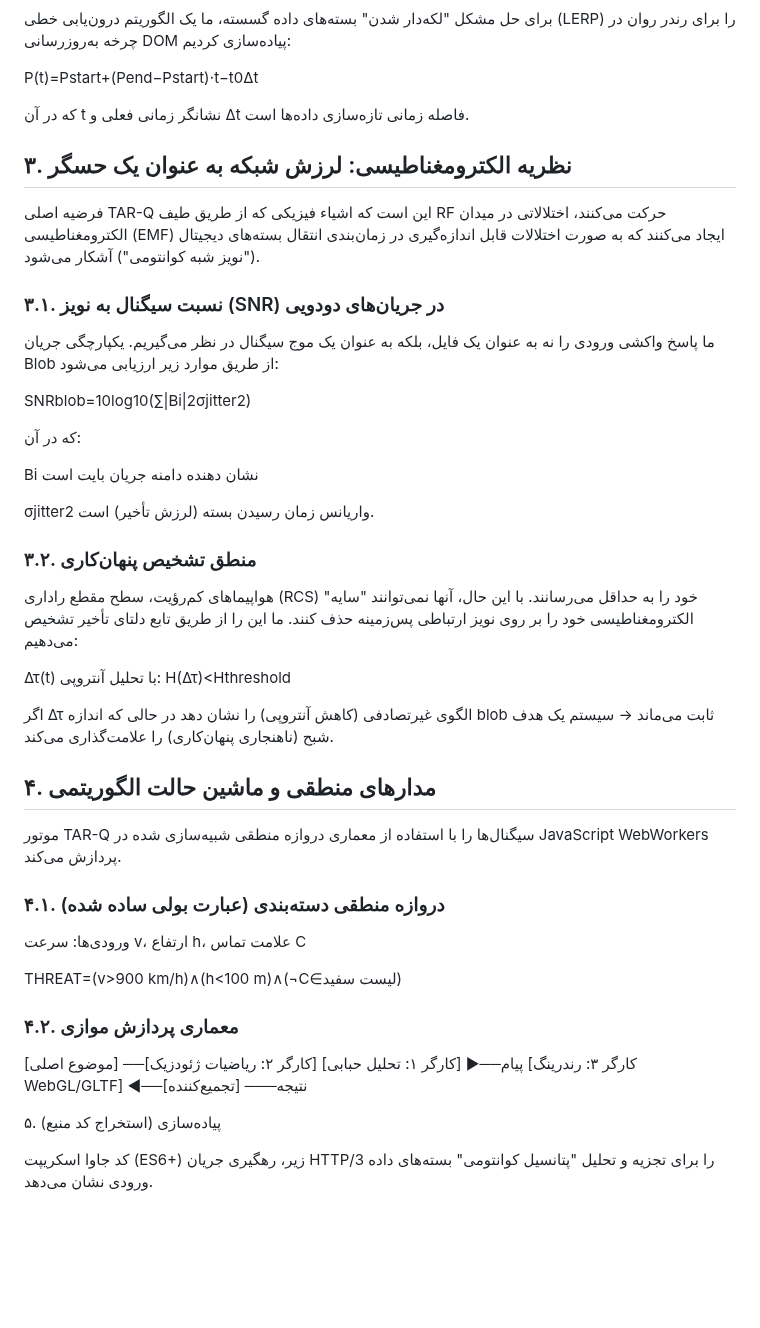
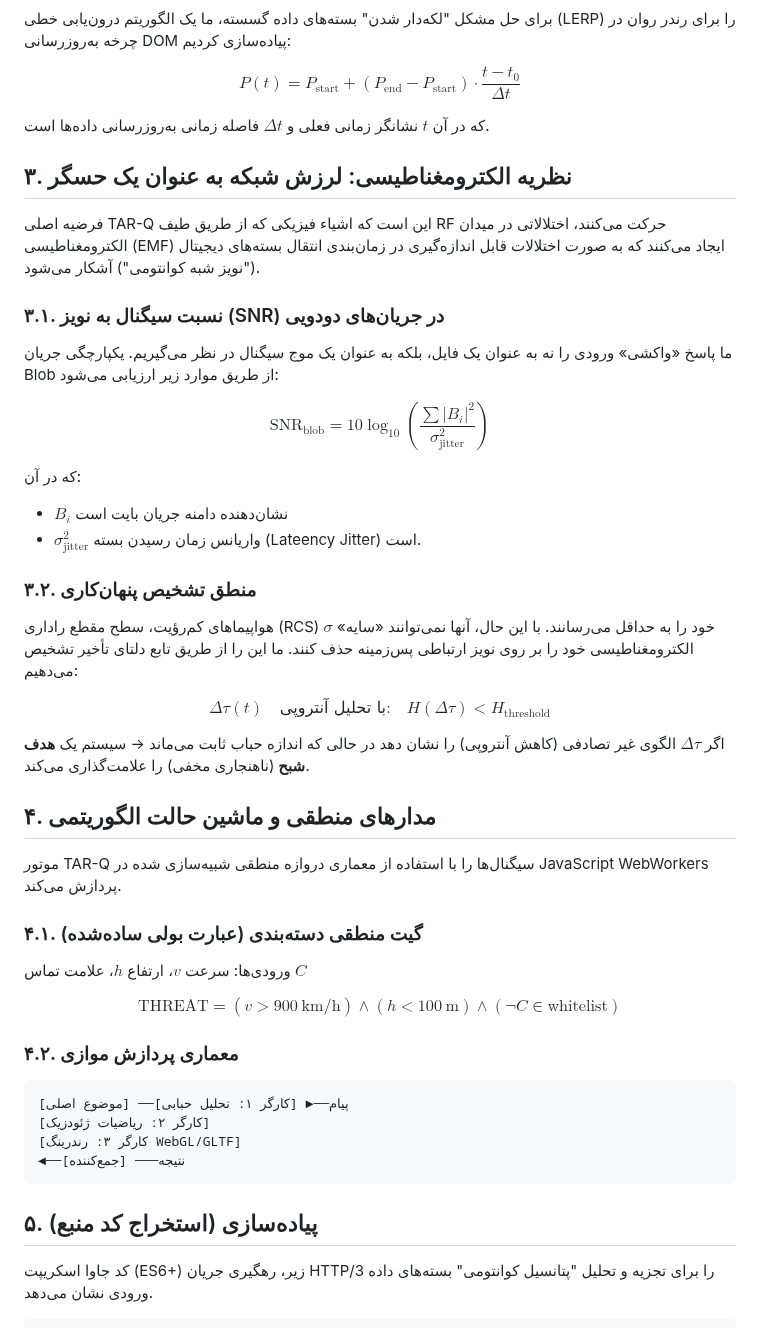
Before and after one commit to cinascorp/TAR-Q, a Markdown page: تارکوانتومی.md, the part around one of its changes. Rendered like a GitHub page; blank space fills up the shorter version.

````diff
--- a/تارکوانتومی.md
+++ b/تارکوانتومی.md
@@ -36,50 +44,58 @@
 
 برای حل مشکل "لکه‌دار شدن" بسته‌های داده گسسته، ما یک الگوریتم درون‌یابی خطی (LERP) را برای رندر روان در چرخه به‌روزرسانی DOM پیاده‌سازی کردیم:
 
-P(t)=Pstart+(Pend−Pstart)⋅t−t0Δt
+$$
+P(t) = P_{\text{start}} + (P_{\text{end}} - P_{\text{start}}) \cdot \frac{t - t_0}{\Delta t}
+$$
 
-که در آن t نشانگر زمانی فعلی و Δt فاصله زمانی تازه‌سازی داده‌ها است.
-
+که در آن $t$ نشانگر زمانی فعلی و $\Delta t$ فاصله زمانی به‌روزرسانی داده‌ها است.
 
 ## ۳. نظریه الکترومغناطیسی: لرزش شبکه به عنوان یک حسگر
 
 فرضیه اصلی TAR-Q این است که اشیاء فیزیکی که از طریق طیف RF حرکت می‌کنند، اختلالاتی در میدان الکترومغناطیسی (EMF) ایجاد می‌کنند که به صورت اختلالات قابل اندازه‌گیری در زمان‌بندی انتقال بسته‌های دیجیتال ("نویز شبه کوانتومی") آشکار می‌شود.
 
+ ### ۳.۱. نسبت سیگنال به نویز (SNR) در جریان‌های دودویی
 
-### ۳.۱. نسبت سیگنال به نویز (SNR) در جریان‌های دودویی
+ما پاسخ «واکشی» ورودی را نه به عنوان یک فایل، بلکه به عنوان یک موج سیگنال در نظر می‌گیریم. یکپارچگی جریان Blob از طریق موارد زیر ارزیابی می‌شود:
 
-ما پاسخ واکشی ورودی را نه به عنوان یک فایل، بلکه به عنوان یک موج سیگنال در نظر می‌گیریم.  یکپارچگی جریان Blob از طریق موارد زیر ارزیابی می‌شود:
-
-SNRblob=10log10⁡(∑|Bi|2σjitter2)
+$$
+\text{SNR}_{\text{blob}} = 10 \log_{10} \left( \frac{\sum |B_i|^2}{\sigma^2_{\text{jitter}}} \right)
+$$
 
 که در آن:
-
-Bi نشان دهنده دامنه جریان بایت است
-
-σjitter2 واریانس زمان رسیدن بسته (لرزش تأخیر) است.
+- $B_i$ نشان‌دهنده دامنه جریان بایت است
+- $\sigma^2_{\text{jitter}}$ واریانس زمان رسیدن بسته (Lateency Jitter) است.
 
 ### ۳.۲. منطق تشخیص پنهان‌کاری
 
-هواپیماهای کم‌رؤیت، سطح مقطع راداری (RCS) خود را به حداقل می‌رسانند. با این حال، آنها نمی‌توانند "سایه" الکترومغناطیسی خود را بر روی نویز ارتباطی پس‌زمینه حذف کنند. ما این را از طریق تابع دلتای تأخیر تشخیص می‌دهیم:
+هواپیماهای کم‌رؤیت، سطح مقطع راداری (RCS) $\sigma$ خود را به حداقل می‌رسانند. با این حال، آنها نمی‌توانند «سایه» الکترومغناطیسی خود را بر روی نویز ارتباطی پس‌زمینه حذف کنند.  ما این را از طریق تابع دلتای تأخیر تشخیص می‌دهیم:
 
-Δτ(t) با تحلیل آنتروپی: H(Δτ)<Hthreshold
+$$
+\Delta\tau(t) \quad \text{با تحلیل آنتروپی:} \quad H(\Delta\tau) < H_{\text{threshold}}
+$$
 
-اگر Δτ الگوی غیرتصادفی (کاهش آنتروپی) را نشان دهد در حالی که اندازه blob ثابت می‌ماند → سیستم یک هدف شبح (ناهنجاری پنهان‌کاری) را علامت‌گذاری می‌کند.
+اگر $\Delta\tau$ الگوی غیر تصادفی (کاهش آنتروپی) را نشان دهد در حالی که اندازه حباب ثابت می‌ماند → سیستم یک **هدف شبح** (ناهنجاری مخفی) را علامت‌گذاری می‌کند.
 
 ## ۴. مدارهای منطقی و ماشین حالت الگوریتمی
 
 موتور TAR-Q سیگنال‌ها را با استفاده از معماری دروازه منطقی شبیه‌سازی شده در JavaScript WebWorkers پردازش می‌کند.
 
-### ۴.۱. دروازه منطقی دسته‌بندی (عبارت بولی ساده شده)
+### ۴.۱.  گیت منطقی دسته‌بندی (عبارت بولی ساده‌شده)
 
-ورودی‌ها: سرعت v، ارتفاع h، علامت تماس C
+ورودی‌ها: سرعت $v$، ارتفاع $h$، علامت تماس $C$
 
-THREAT=(v>900 km/h)∧(h<100 m)∧(¬C∈لیست سفید)
+$$
+\text{THREAT} = (v > 900\ \text{km/h}) \land (h < 100\ \text{m}) \land (\neg C \in \text{whitelist})
+$$
 
 ### ۴.۲.  معماری پردازش موازی
 
-[موضوع اصلی] ──پیام──► [کارگر ۱: تحلیل حبابی] [کارگر ۲: ریاضیات ژئودزیک] [کارگر ۳: رندرینگ WebGL/GLTF] ◄──نتیجه─── [تجمیع‌کننده]
-
-۵. پیاده‌سازی (استخراج کد منبع)
+```
+[موضوع اصلی] ──پیام──► [کارگر ۱: تحلیل حبابی]
+[کارگر ۲: ریاضیات ژئودزیک]
+[کارگر ۳: رندرینگ WebGL/GLTF]
+◄──نتیجه─── [جمع‌کننده]
+```
+## ۵. پیاده‌سازی (استخراج کد منبع)
 
 کد جاوا اسکریپت (ES6+) زیر، رهگیری جریان HTTP/3 را برای تجزیه و تحلیل "پتانسیل کوانتومی" بسته‌های داده ورودی نشان می‌دهد.
````
Also changed, not shown: other parts of تارکوانتومی.md (+57 -17 lines).
